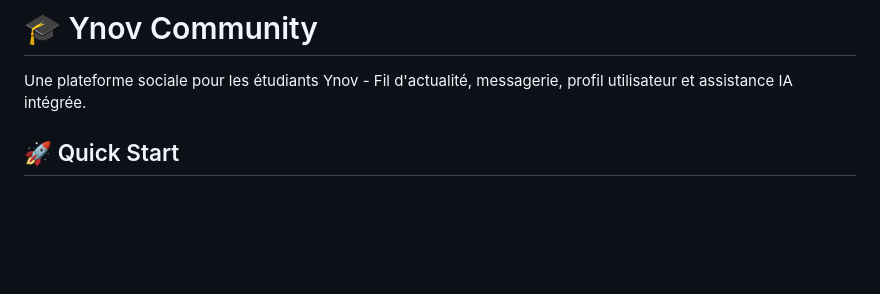
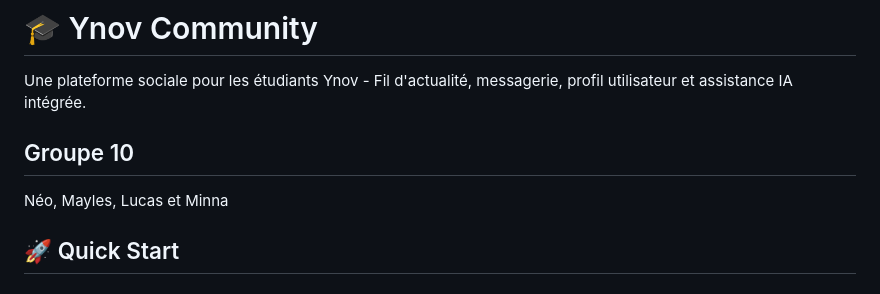
Before and after one commit to neotxt/challenge-48h-2026, a Markdown page: README.md, the part around the change. Rendered like a GitHub page; blank space fills up the shorter version.

```diff
--- a/README.md
+++ b/README.md
@@ -1,6 +1,10 @@
 # 🎓 Ynov Community
 
 Une plateforme sociale pour les étudiants Ynov - Fil d'actualité, messagerie, profil utilisateur et assistance IA intégrée.
+
+## Groupe 10
+
+Néo, Mayles, Lucas et Minna
 
 ## 🚀 Quick Start
 
```
